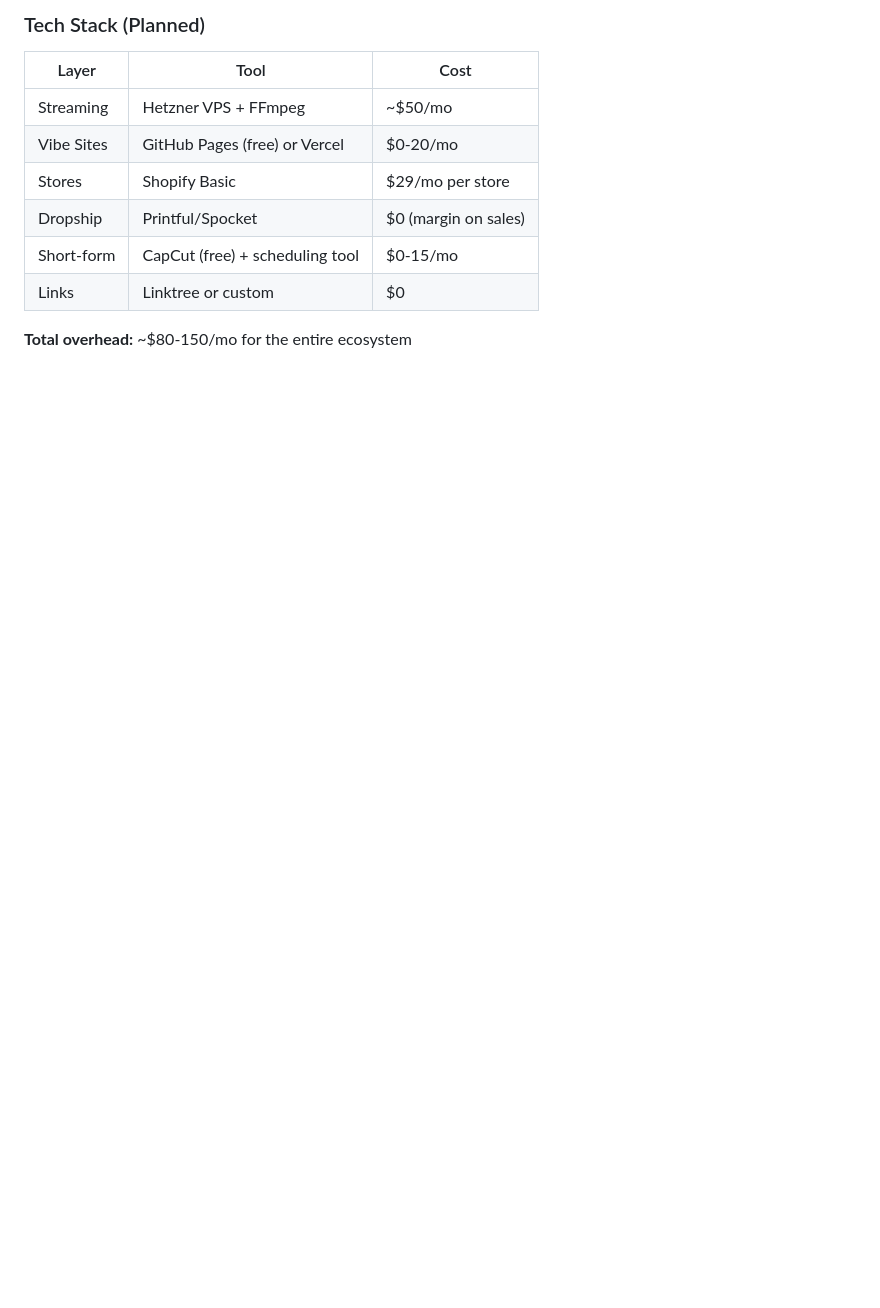
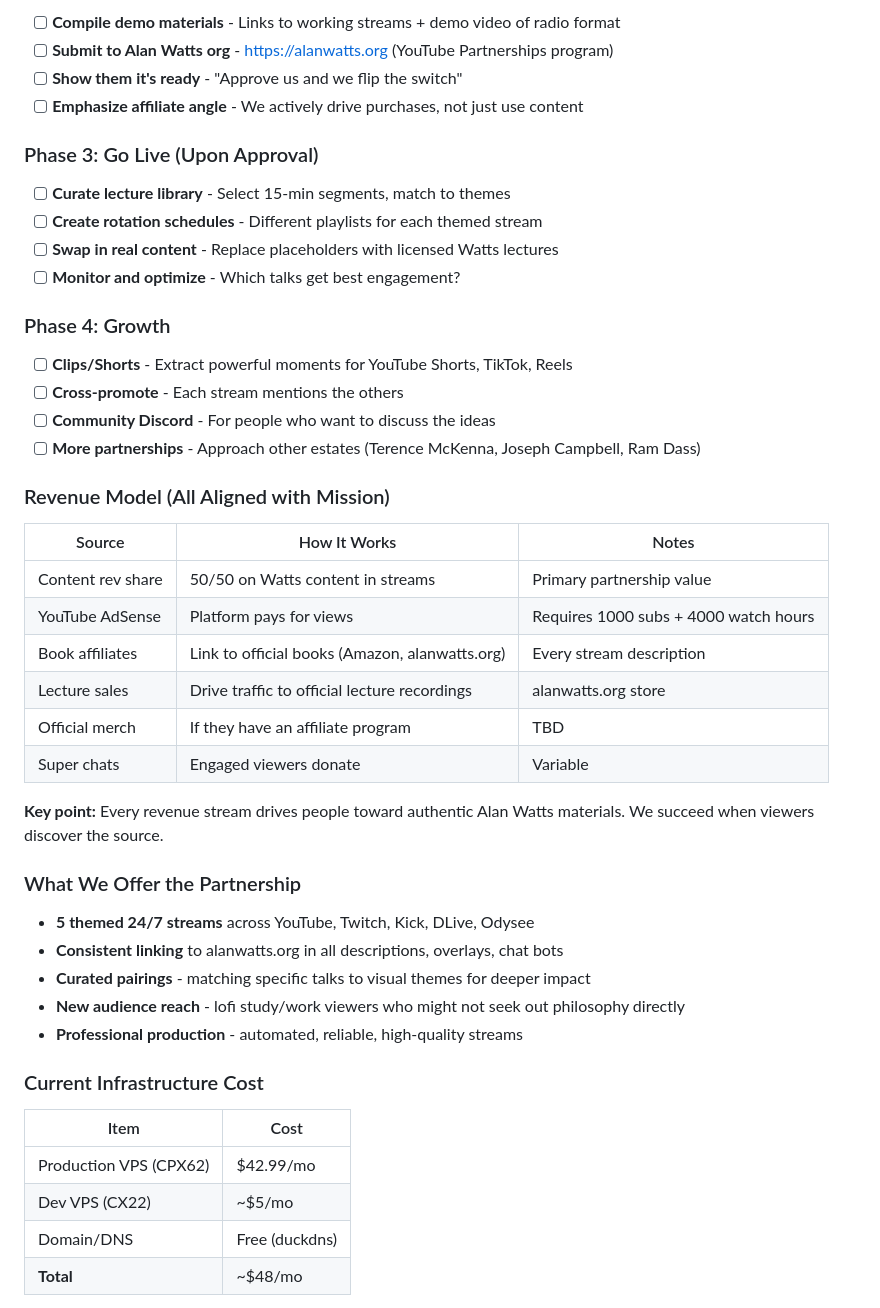
Before and after one commit to ldraney/lofi-stream-docs, a Markdown page: CLAUDE.md, the part around one of its changes. GitHub-like rendering; blank space fills up the shorter version.

```diff
--- a/CLAUDE.md
+++ b/CLAUDE.md
@@ -232,13 +233,50 @@ ssh lofidev@5.78.42.22 'ls -la ~/streams/'
 
-### Tech Stack (Planned)
+- [ ] **Compile demo materials** - Links to working streams + demo video of radio format
+- [ ] **Submit to Alan Watts org** - https://alanwatts.org (YouTube Partnerships program)
+- [ ] **Show them it's ready** - "Approve us and we flip the switch"
+- [ ] **Emphasize affiliate angle** - We actively drive purchases, not just use content
 
-| Layer | Tool | Cost |
-|-------|------|------|
-| Streaming | Hetzner VPS + FFmpeg | ~$50/mo |
-| Vibe Sites | GitHub Pages (free) or Vercel | $0-20/mo |
-| Stores | Shopify Basic | $29/mo per store |
-| Dropship | Printful/Spocket | $0 (margin on sales) |
-| Short-form | CapCut (free) + scheduling tool | $0-15/mo |
-| Links | Linktree or custom | $0 |
+### Phase 3: Go Live (Upon Approval)
 
-**Total overhead:** ~$80-150/mo for the entire ecosystem
+- [ ] **Curate lecture library** - Select 15-min segments, match to themes
+- [ ] **Create rotation schedules** - Different playlists for each themed stream
+- [ ] **Swap in real content** - Replace placeholders with licensed Watts lectures
+- [ ] **Monitor and optimize** - Which talks get best engagement?
+
+### Phase 4: Growth
+
+- [ ] **Clips/Shorts** - Extract powerful moments for YouTube Shorts, TikTok, Reels
+- [ ] **Cross-promote** - Each stream mentions the others
+- [ ] **Community Discord** - For people who want to discuss the ideas
+- [ ] **More partnerships** - Approach other estates (Terence McKenna, Joseph Campbell, Ram Dass)
+
+### Revenue Model (All Aligned with Mission)
+
+| Source | How It Works | Notes |
+|--------|--------------|-------|
+| Content rev share | 50/50 on Watts content in streams | Primary partnership value |
+| YouTube AdSense | Platform pays for views | Requires 1000 subs + 4000 watch hours |
+| Book affiliates | Link to official books (Amazon, alanwatts.org) | Every stream description |
+| Lecture sales | Drive traffic to official lecture recordings | alanwatts.org store |
+| Official merch | If they have an affiliate program | TBD |
+| Super chats | Engaged viewers donate | Variable |
+
+**Key point:** Every revenue stream drives people toward authentic Alan Watts materials. We succeed when viewers discover the source.
+
+### What We Offer the Partnership
+
+- **5 themed 24/7 streams** across YouTube, Twitch, Kick, DLive, Odysee
+- **Consistent linking** to alanwatts.org in all descriptions, overlays, chat bots
+- **Curated pairings** - matching specific talks to visual themes for deeper impact
+- **New audience reach** - lofi study/work viewers who might not seek out philosophy directly
+- **Professional production** - automated, reliable, high-quality streams
+
+### Current Infrastructure Cost
+
+| Item | Cost |
+|------|------|
+| Production VPS (CPX62) | $42.99/mo |
+| Dev VPS (CX22) | ~$5/mo |
+| Domain/DNS | Free (duckdns) |
+| **Total** | ~$48/mo |
+
```
Also changed, not shown: other parts of CLAUDE.md (+96 -50 lines).
